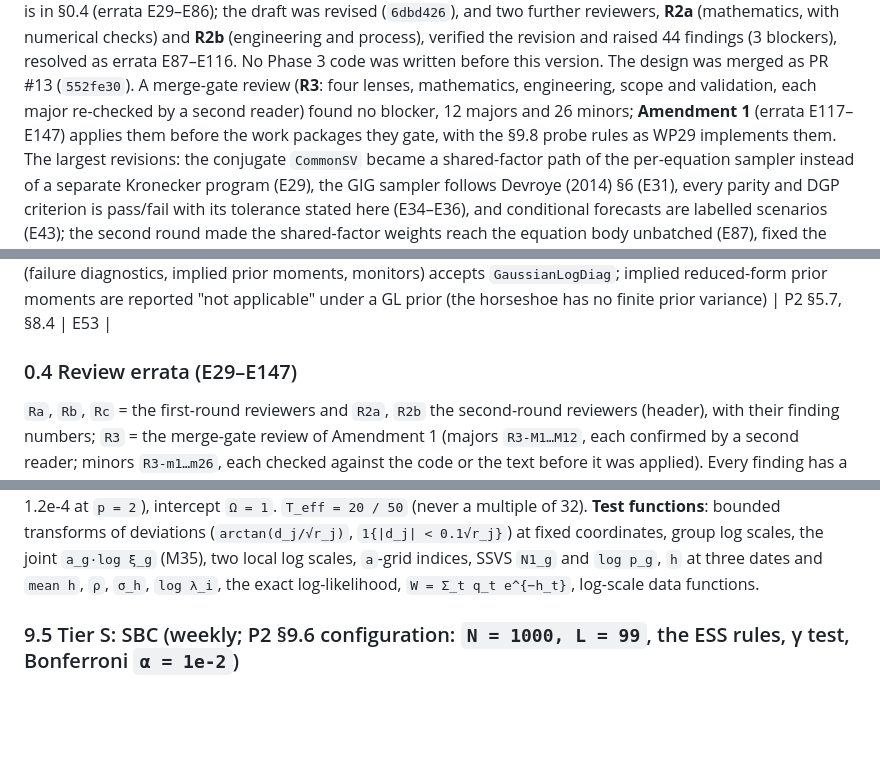
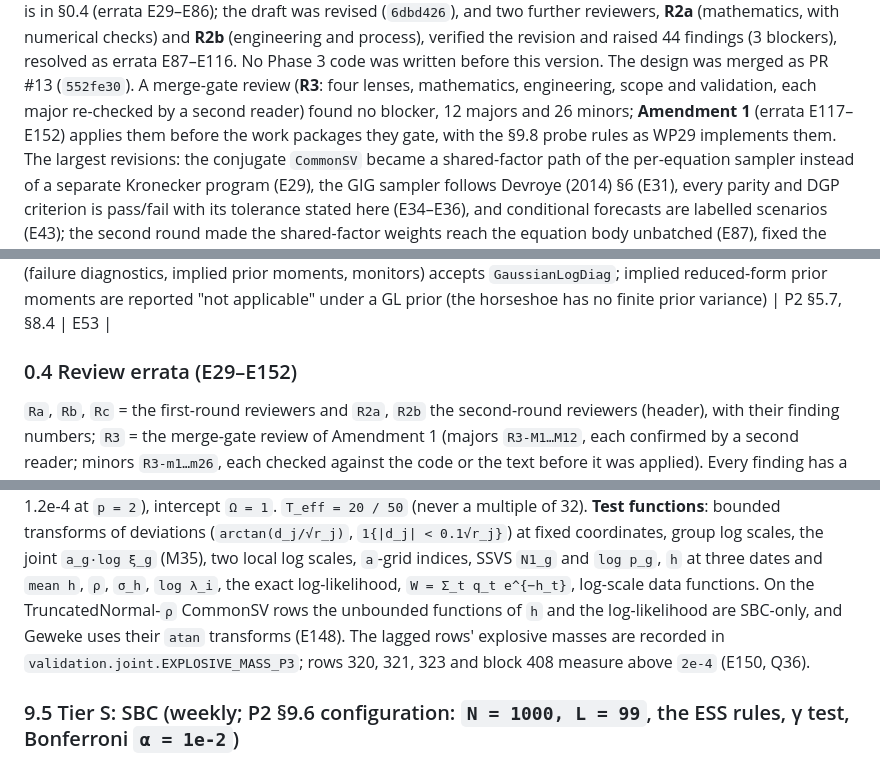
Before and after one commit to yigitokar/rai-bvar, a Markdown page: docs/phase3/DESIGN.md, 3 parts joined by grey strips. Rendered like a GitHub page; blank space fills up the shorter version.

Commit message:
DESIGN Amendment 1: errata E148-E152 from WP28 and WP30, and Q36
E148 bounded h test functions on the TruncatedNormal-rho CommonSV rows;
E149 the compose guard for common volatility; E150 the explosive-mass
finding (rows 320, 321, 323, block 408 above 2e-4; not retuned) with
owner question Q36; E151 WP30's choices where §9.3-§9.4 were silent;
E152 WP28's design details (GIG cost against §10, K_h at T_eff = 1,
the M28 seam).

Co-Authored-By: Claude Opus 5.5 <noreply@anthropic.com>

```diff
--- a/docs/phase3/DESIGN.md
+++ b/docs/phase3/DESIGN.md
@@ -16,7 +16,7 @@ oracles, exit criteria and process. They raised 97 findings (9 blockers). Every
 numerical checks) and **R2b** (engineering and process), verified the revision and raised 44 findings (3 blockers),
 resolved as errata E87–E116. No Phase 3 code was written before this version. The design was merged as PR #13
 (`552fe30`). A merge-gate review (**R3**: four lenses, mathematics, engineering, scope and validation, each major
-re-checked by a second reader) found no blocker, 12 majors and 26 minors; **Amendment 1** (errata E117–E147) applies
+re-checked by a second reader) found no blocker, 12 majors and 26 minors; **Amendment 1** (errata E117–E152) applies
 them before the work packages they gate, with the §9.8 probe rules as WP29 implements them. The largest revisions: the
 conjugate `CommonSV` became a shared-factor path of the per-equation sampler instead of a separate Kronecker program
 (E29), the GIG sampler follows Devroye (2014) §6 (E31), every parity and DGP criterion is pass/fail with its
@@ -148,7 +148,7 @@ the DGP PR. Merging is the owner's | task brief | E58, E129 |
 | D-61 | **Separate Phase 3 validation registry**: `validation.joint` gains `COMPOSITIONS_P3`, `BLOCK_CONFIGS_P3` (and `joint_spec` accepts their names); the Phase 2 tuples and the suites that assert them stay unchanged | P2 §9.2 | E51 |
 | D-62 | **Log-aware consumers.** Every reader of a coefficient prior's precision (failure diagnostics, implied prior moments, monitors) accepts `GaussianLogDiag`; implied reduced-form prior moments are reported "not applicable" under a GL prior (the horseshoe has no finite prior variance) | P2 §5.7, §8.4 | E53 |
 
-### 0.4 Review errata (E29–E147)
+### 0.4 Review errata (E29–E152)
 
 `Ra`, `Rb`, `Rc` = the first-round reviewers and `R2a`, `R2b` the second-round reviewers (header), with their finding
 numbers; `R3` = the merge-gate review of Amendment 1 (majors `R3-M1…M12`, each confirmed by a second reader; minors
@@ -1260,7 +1265,10 @@ lagged rows' explosive prior mass measured by WP30 and ≤ 2e-4; everything else
 `T_eff = 20 / 50` (never a multiple of 32). **Test functions**: bounded transforms of deviations (`arctan(d_j/√r_j)`,
 `1{|d_j| < 0.1√r_j}`) at fixed coordinates, group log scales, the joint `a_g·log ξ_g` (M35), two local log scales,
 `a`-grid indices, SSVS `N1_g` and `log p_g`, `h` at three dates and `mean h`, `ρ`, `σ_h`, `log λ_i`, the exact
-log-likelihood, `W = Σ_t q_t e^{−h_t}`, log-scale data functions.
+log-likelihood, `W = Σ_t q_t e^{−h_t}`, log-scale data functions. On the TruncatedNormal-`ρ` CommonSV rows the
+unbounded functions of `h` and the log-likelihood are SBC-only, and Geweke uses their `atan` transforms (E148). The
+lagged rows' explosive masses are recorded in `validation.joint.EXPLOSIVE_MASS_P3`; rows 320, 321, 323 and block 408
+measure above `2e-4` (E150, Q36).
 
 ### 9.5 Tier S: SBC (weekly; P2 §9.6 configuration: `N = 1000, L = 99`, the ESS rules, γ test, Bonferroni `α = 1e-2`)
 
```
Also changed, not shown: other parts of docs/phase3/DESIGN.md (+6 -0 lines).
